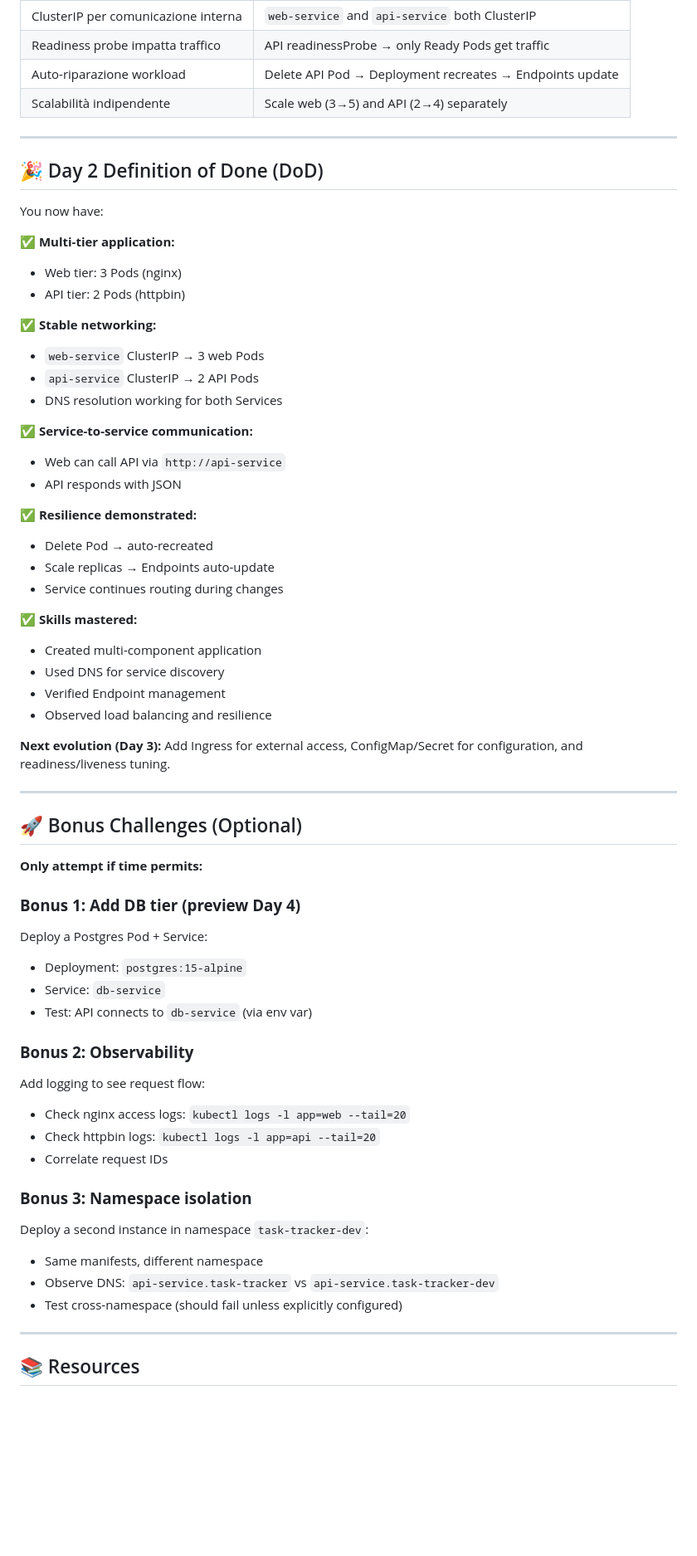
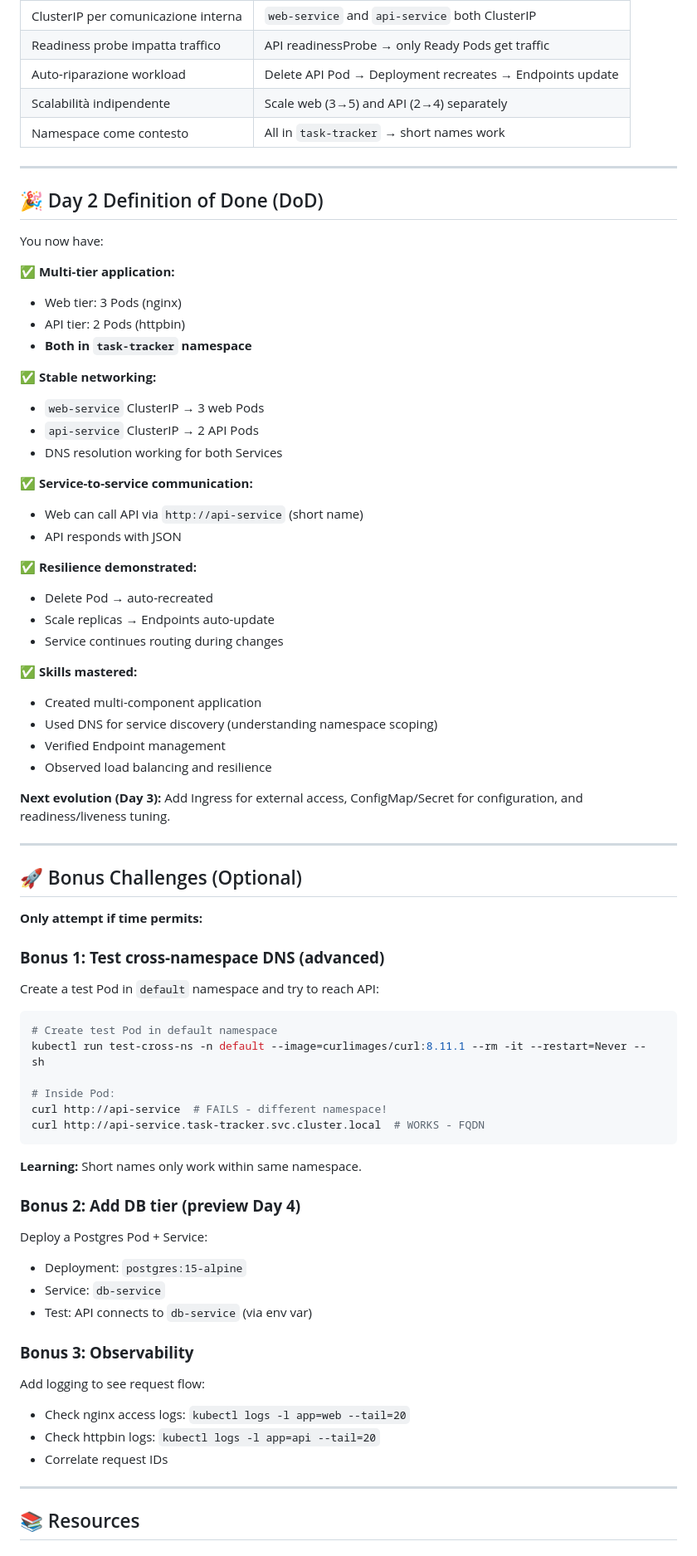
Before and after one commit to the-byte-sized/kubernetes-capstone-labs, a Markdown page: day-02-workloads-and-services/lab-2.4-multi-tier-capstone/README.md, the part around one of its changes. Shown at 83% size. GitHub-like rendering; blank space fills up the shorter version.

````diff
--- a/day-02-workloads-and-services/lab-2.4-multi-tier-capstone/README.md
+++ b/day-02-workloads-and-services/lab-2.4-multi-tier-capstone/README.md
@@ -550,6 +574,7 @@ From **Lezione 2**:
 | Readiness probe impatta traffico | API readinessProbe → only Ready Pods get traffic |
 | Auto-riparazione workload | Delete API Pod → Deployment recreates → Endpoints update |
 | Scalabilità indipendente | Scale web (3→5) and API (2→4) separately |
+| Namespace come contesto | All in `task-tracker` → short names work |
 
 ---
 
@@ -560,6 +585,7 @@ You now have:
 ✅ **Multi-tier application:**
 - Web tier: 3 Pods (nginx)
 - API tier: 2 Pods (httpbin)
+- **Both in `task-tracker` namespace**
 
 ✅ **Stable networking:**
 - `web-service` ClusterIP → 3 web Pods
@@ -567,7 +593,7 @@ You now have:
 - DNS resolution working for both Services
 
 ✅ **Service-to-service communication:**
-- Web can call API via `http://api-service`
+- Web can call API via `http://api-service` (short name)
 - API responds with JSON
 
 ✅ **Resilience demonstrated:**
@@ -577,7 +603,7 @@ You now have:
 
 ✅ **Skills mastered:**
 - Created multi-component application
-- Used DNS for service discovery
+- Used DNS for service discovery (understanding namespace scoping)
 - Verified Endpoint management
 - Observed load balancing and resilience
 
@@ -589,26 +615,34 @@ You now have:
 
 **Only attempt if time permits:**
 
-### **Bonus 1: Add DB tier (preview Day 4)**
+### **Bonus 1: Test cross-namespace DNS (advanced)**
+
+Create a test Pod in `default` namespace and try to reach API:
+
+```bash
+# Create test Pod in default namespace
+kubectl run test-cross-ns -n default --image=curlimages/curl:8.11.1 --rm -it --restart=Never -- sh
+
+# Inside Pod:
+curl http://api-service  # FAILS - different namespace!
+curl http://api-service.task-tracker.svc.cluster.local  # WORKS - FQDN
+```
+
+**Learning:** Short names only work within same namespace.
+
+### **Bonus 2: Add DB tier (preview Day 4)**
 
 Deploy a Postgres Pod + Service:
 - Deployment: `postgres:15-alpine`
 - Service: `db-service`
 - Test: API connects to `db-service` (via env var)
 
-### **Bonus 2: Observability**
+### **Bonus 3: Observability**
 
 Add logging to see request flow:
 - Check nginx access logs: `kubectl logs -l app=web --tail=20`
 - Check httpbin logs: `kubectl logs -l app=api --tail=20`
 - Correlate request IDs
-
-### **Bonus 3: Namespace isolation**
-
-Deploy a second instance in namespace `task-tracker-dev`:
-- Same manifests, different namespace
-- Observe DNS: `api-service.task-tracker` vs `api-service.task-tracker-dev`
-- Test cross-namespace (should fail unless explicitly configured)
 
 ---
 
````
Also changed, not shown: other parts of day-02-workloads-and-services/lab-2.4-multi-tier-capstone/README.md (+67 -42 lines), day-02-workloads-and-services/lab-2.4-multi-tier-capstone/TROUBLESHOOTING.md (+113 -25 lines).
